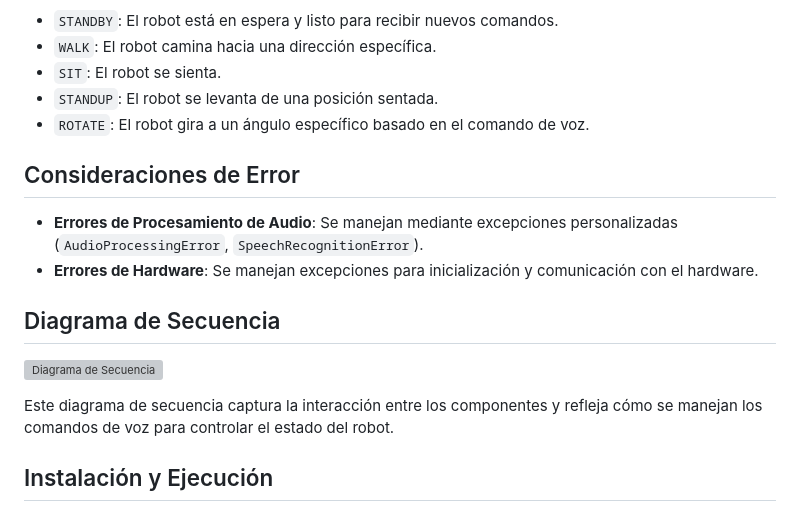
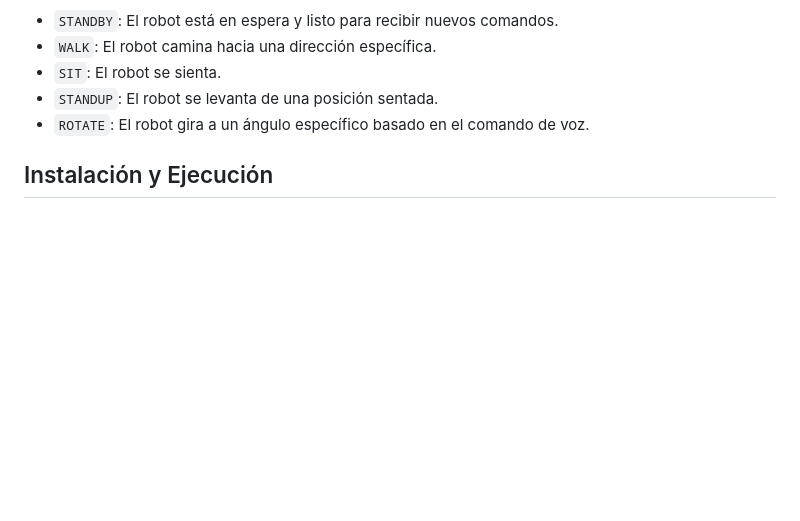
Before and after one commit to 1600215/RLP-VoxCan, a Markdown page: raspi/README.md, the part around the change. Rendered like a GitHub page; blank space fills up the shorter version; grey boxes are pictures that could not be loaded.

Commit message:
cambios README.md

```diff
--- a/raspi/README.md
+++ b/raspi/README.md
@@ -54,17 +54,6 @@ Los estados del robot controlan las acciones específicas que realiza. Los estad
 - `ROTATE`: El robot gira a un ángulo específico basado en el comando de voz.
 
 
-## Consideraciones de Error
-
-- **Errores de Procesamiento de Audio**: Se manejan mediante excepciones personalizadas (`AudioProcessingError`, `SpeechRecognitionError`).
-- **Errores de Hardware**: Se manejan excepciones para inicialización y comunicación con el hardware.
-
-## Diagrama de Secuencia
-
-![Diagrama de Secuencia](diagrama_secuencia.png)
-
-Este diagrama de secuencia captura la interacción entre los componentes y refleja cómo se manejan los comandos de voz para controlar el estado del robot.
-
 ## Instalación y Ejecución
 
 ### Requisitos
```
